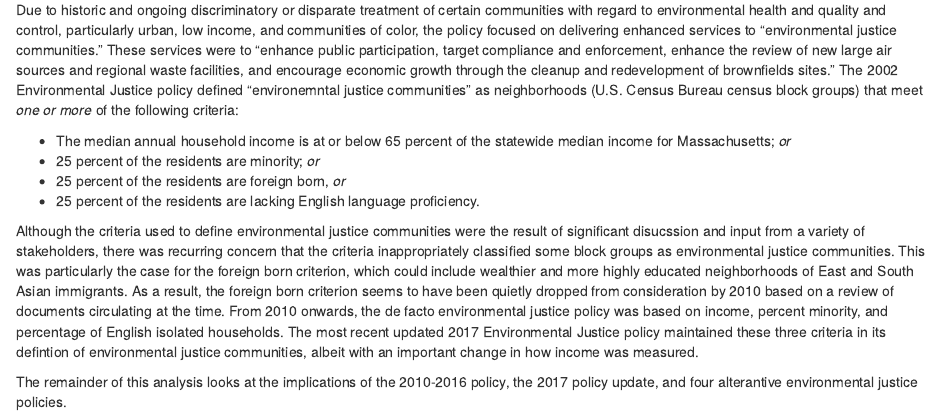
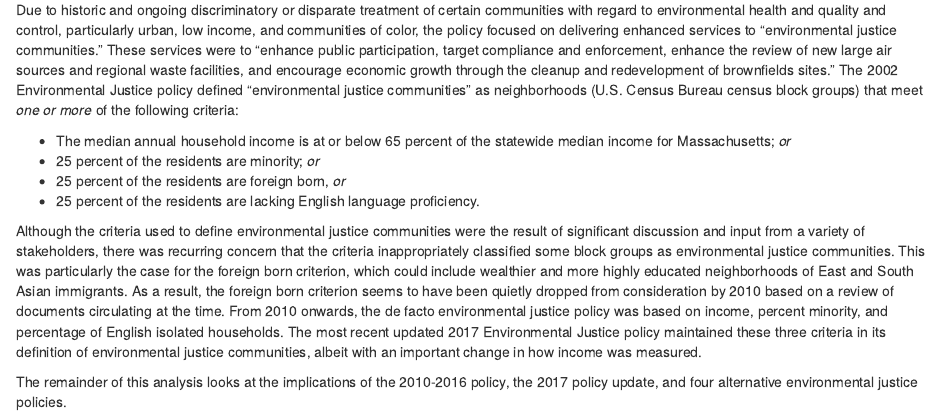
Before and after one commit to profLuna/EJCriteria, an R Markdown document (01-background.Rmd): the page in a window 1100 px wide, from 280 px down. Rendered offline with R 4.5, knitr and Pandoc, with nearby package versions; drawn as R Markdown's standard HTML page in place of the format the file asks for; some code elsewhere in the file could not run offline.

Commit message:
Fixed typos

````diff
--- a/01-background.Rmd
+++ b/01-background.Rmd
@@ -4,16 +4,16 @@ In 2002, the Massachusetts Executive Office of Environmental Affairs (now the Of
 
 > Environmental justice is based on the principle that all people have a right to be protected from environmental pollution and to live in and enjoy a clean and healthful environment.  Environmental justice is the equal protection and meaningful involvement of all people with respect to the development, implementation, and enforcement of environmental laws, regulations, and policies and the equitable distribution of environmental benefits.
 
-Due to historic and ongoing discriminatory or disparate treatment of certain communities with regard to environmental health and quality and control, particularly urban, low income, and communities of color, the policy focused on delivering enhanced services to "environmental justice communities."  These services were to "enhance public participation, target compliance and enforcement, enhance the review of new large air sources and regional waste facilities, and encourage economic growth through the cleanup and redevelopment of brownfields sites." The 2002 Environmental Justice policy defined "environemntal justice communities" as neighborhoods (U.S. Census Bureau census block groups) that meet *one or more* of the following criteria:
+Due to historic and ongoing discriminatory or disparate treatment of certain communities with regard to environmental health and quality and control, particularly urban, low income, and communities of color, the policy focused on delivering enhanced services to "environmental justice communities."  These services were to "enhance public participation, target compliance and enforcement, enhance the review of new large air sources and regional waste facilities, and encourage economic growth through the cleanup and redevelopment of brownfields sites." The 2002 Environmental Justice policy defined "environmental justice communities" as neighborhoods (U.S. Census Bureau census block groups) that meet *one or more* of the following criteria:
 
 * The median annual household income is at or below 65 percent of the statewide median income for Massachusetts; *or*
 * 25 percent of the residents are minority; *or*
 * 25 percent of the residents are foreign born, *or*
 * 25 percent of the residents are lacking English language proficiency.
 
-Although the criteria used to define environmental justice communities were the result of significant disucssion and input from a variety of stakeholders, there was recurring concern that the criteria inappropriately classified some block groups as environmental justice communities. This was particularly the case for the foreign born criterion, which could include wealthier and more highly educated neighborhoods of East and South Asian immigrants. As a result, the foreign born criterion seems to have been quietly dropped from consideration by 2010 based on a review of documents circulating at the time. From 2010 onwards, the de facto environmental justice policy was based on income, percent minority, and percentage of English isolated households. The most recent updated 2017 Environmental Justice policy maintained these three criteria in its defintion of environmental justice communities, albeit with an important change in how income was measured.
+Although the criteria used to define environmental justice communities were the result of significant discussion and input from a variety of stakeholders, there was recurring concern that the criteria inappropriately classified some block groups as environmental justice communities. This was particularly the case for the foreign born criterion, which could include wealthier and more highly educated neighborhoods of East and South Asian immigrants. As a result, the foreign born criterion seems to have been quietly dropped from consideration by 2010 based on a review of documents circulating at the time. From 2010 onwards, the de facto environmental justice policy was based on income, percent minority, and percentage of English isolated households. The most recent updated 2017 Environmental Justice policy maintained these three criteria in its definition of environmental justice communities, albeit with an important change in how income was measured.
 
-The remainder of this analysis looks at the implications of the 2010-2016 policy, the 2017 policy update, and four alterantive environmental justice policies.
+The remainder of this analysis looks at the implications of the 2010-2016 policy, the 2017 policy update, and four alternative environmental justice policies.
 
 ```{r data, echo=FALSE, message=FALSE, warning=FALSE, include=FALSE}
 # This is an analysis to investigate impact of different thresholds for EJ communities in Massachusetts
````
